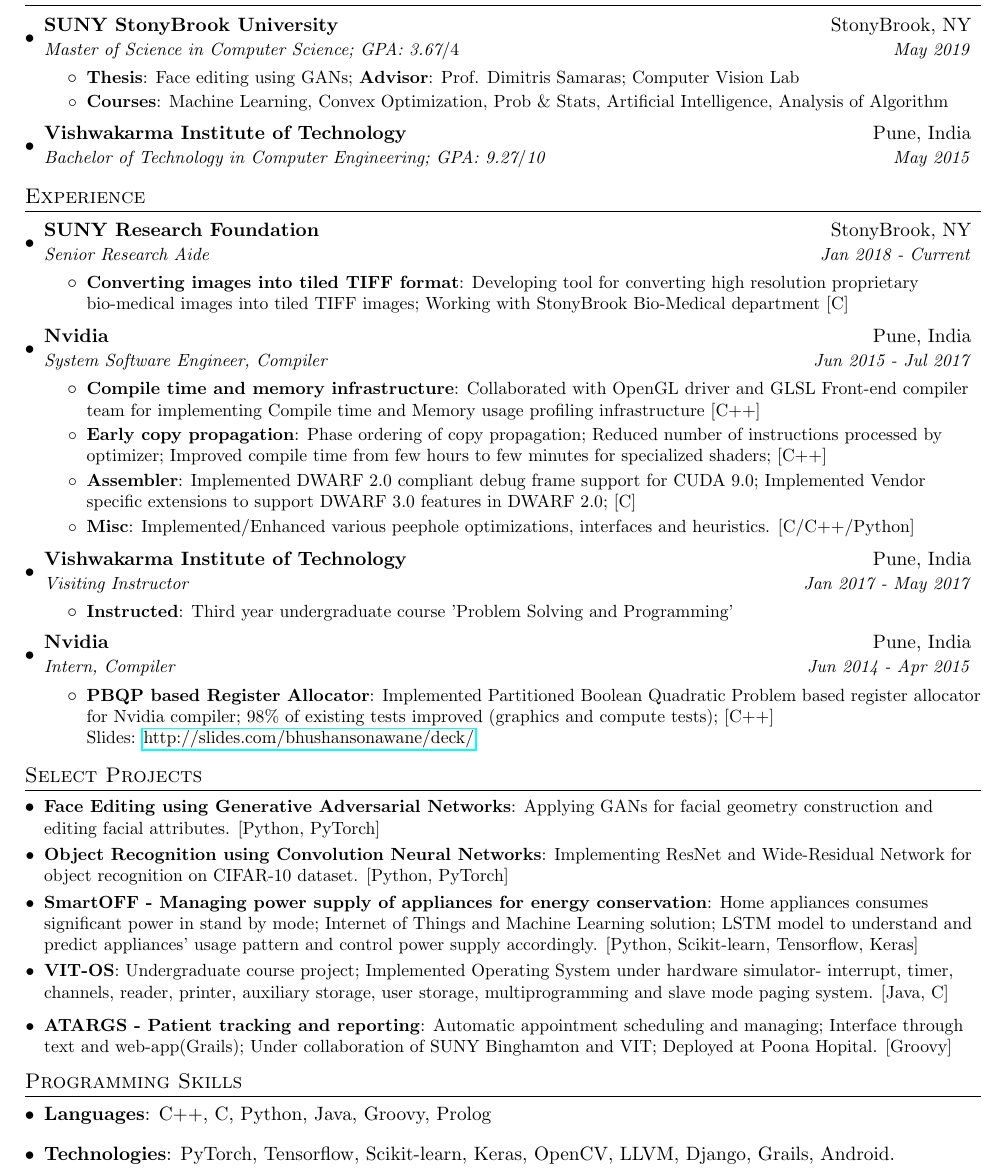
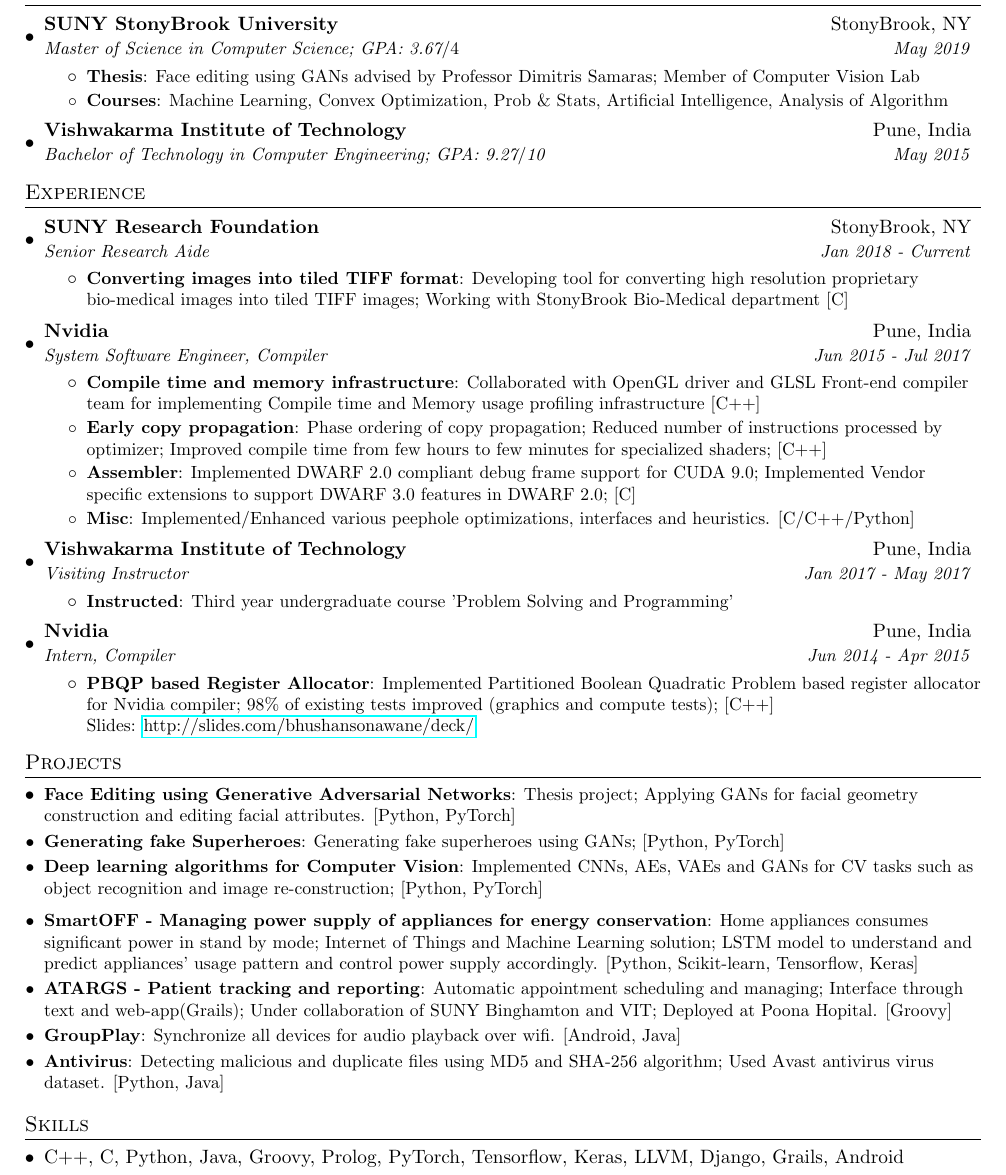
Before and after one commit to bhushan23/resume, a LaTeX document (Bhushan_Sonawane.tex): part of the page, cut so that both start at the same text. Compiled offline with pdfLaTeX.

Commit message:
Updating CV project and adding Cover Letter

```diff
--- a/Bhushan_Sonawane.tex
+++ b/Bhushan_Sonawane.tex
@@ -93,7 +93,7 @@
       {SUNY StonyBrook University}{StonyBrook, NY}
       {Master of Science in Computer Science; GPA: 3.67$/4$}{May 2019}
       \resumeItemListStart
-         \resumeItem{Thesis} {Face editing using GANs; \textbf{Advisor}: Prof. Dimitris Samaras; Computer Vision Lab}
+         \resumeItem{Thesis} {Face editing using GANs advised by Professor Dimitris Samaras; Member of Computer Vision Lab}
         \resumeItem{Courses} {Machine Learning, Convex Optimization, Prob \& Stats, Artificial Intelligence, Analysis of Algorithm}
 %        \resumeItemV{Member of Computer Vision Lab}
         \resumeItemListEnd
@@ -148,30 +148,28 @@
 
 
 %-----------PROJECTS-----------------
-\section{Select Projects}
+\section{Projects}
   \resumeSubHeadingListStart
     \resumeSubItem{Face Editing using Generative Adversarial Networks}
-    {Applying GANs for facial geometry construction and editing facial attributes. [Python, PyTorch]}
-    \resumeSubItem{Object Recognition using Convolution Neural Networks}
-    {Implementing ResNet and Wide-Residual Network for object recognition on CIFAR-10 dataset. [Python, PyTorch]}
+    {Thesis project; Applying GANs for facial geometry construction and editing facial attributes. [Python, PyTorch]}
+    \resumeSubItem{Generating fake Superheroes}
+    {Generating fake superheroes using GANs; [Python, PyTorch]}
+    \resumeItem{Deep learning algorithms for Computer Vision} {Implemented CNNs, AEs, VAEs and GANs for CV tasks such as object recognition and image re-construction; [Python, PyTorch]}
     \resumeSubItem{SmartOFF - Managing power supply of appliances for energy conservation}
-      {Home appliances consumes significant power in stand by mode; Internet of Things and Machine Learning solution; LSTM model to understand and predict appliances' usage pattern and control power supply accordingly. [Python, Scikit-learn, Tensorflow, Keras]}
-    \resumeItem{VIT-OS}
-    {Undergraduate course project; Implemented Operating System under hardware simulator- interrupt, timer, channels, reader, printer, auxiliary storage, user storage, multiprogramming and slave mode paging system. [Java, C]}
-    \resumeSubItem{ATARGS - Patient tracking and reporting}
-      {Automatic appointment scheduling and managing; Interface through text and web-app(Grails); Under collaboration of SUNY Binghamton and VIT; Deployed at Poona Hopital. [Groovy]}
+    {Home appliances consumes significant power in stand by mode; Internet of Things and Machine Learning solution; LSTM model to understand and predict appliances' usage pattern and control power supply accordingly. [Python, Scikit-learn, Tensorflow, Keras]}
+    \resumeSubItem{ATARGS - Patient tracking and reporting}{Automatic appointment scheduling and managing; Interface through text and web-app(Grails); Under collaboration of SUNY Binghamton and VIT; Deployed at Poona Hopital. [Groovy]}
+      \resumeSubItem{GroupPlay}
+      {Synchronize all devices for audio playback over wifi. [Android, Java]}
+      \resumeItem{Antivirus}{Detecting malicious and duplicate files using MD5 and SHA-256 algorithm; Used Avast antivirus virus dataset. [Python, Java]}
   \resumeSubHeadingListEnd
 
 %
 %--------PROGRAMMING SKILLS------------
-\section{Programming Skills}
+\section{Skills}
   \resumeSubHeadingListStart
     \item{
-      \textbf{Languages}{: C++, C, Python, Java, Groovy, Prolog}
+      \textbf{}{C++, C, Python, Java, Groovy, Prolog, PyTorch, Tensorflow, Keras, LLVM, Django, Grails, Android}
       \hfill
-    }
-    \item{
-      \textbf{Technologies}{: PyTorch, Tensorflow, Scikit-learn, Keras, OpenCV, LLVM, Django, Grails, Android.}
     }
   \resumeSubHeadingListEnd
 %
```
Also changed, not shown: Bhushan_Sonawane.pdf, Cover Letter.pdf (added), Bhushan_Sonawane.tex (2 more changed lines).
